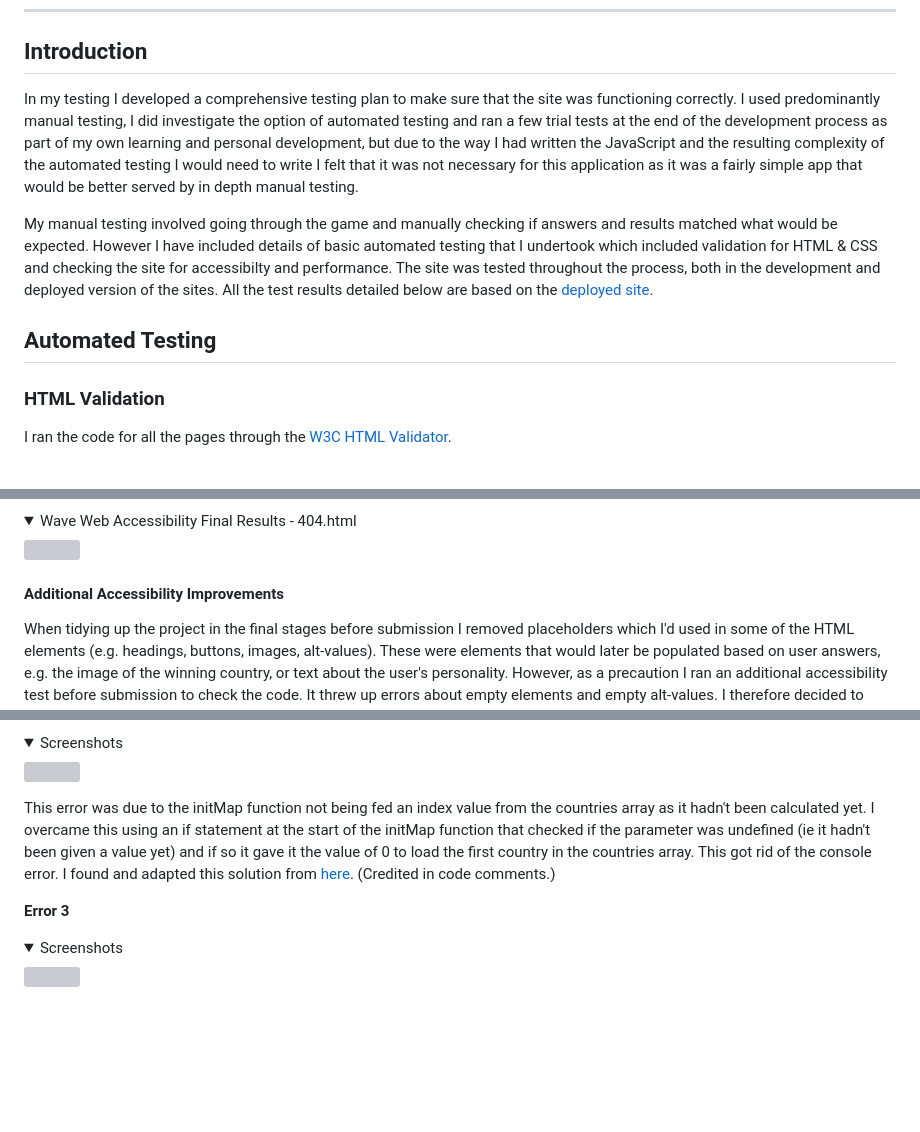
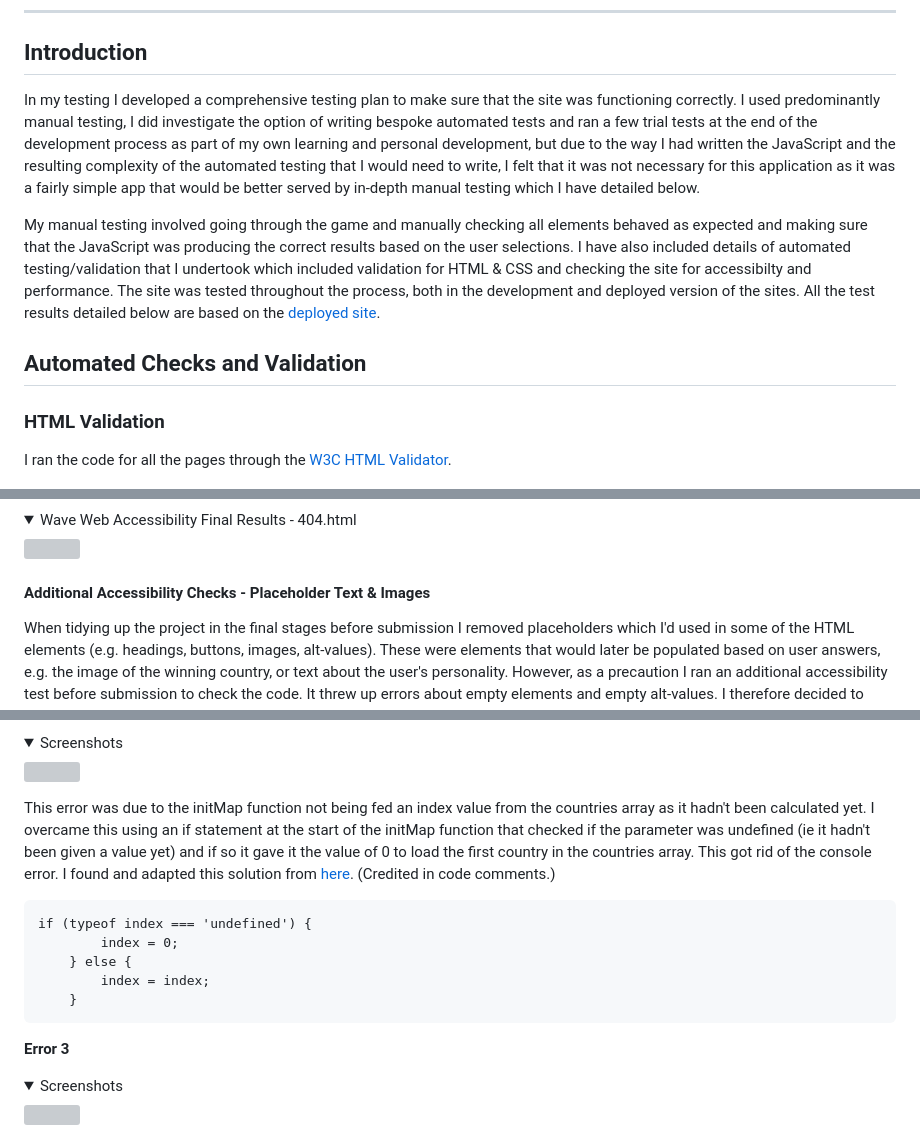
Before and after one commit to emmahewson/mp2_travel_quiz, a Markdown page: TESTING.md, 3 parts joined by grey strips. GitHub-like rendering; folded sections open; blank space fills up the shorter version; grey boxes are pictures that could not be loaded.

````diff
--- a/TESTING.md
+++ b/TESTING.md
@@ -32,11 +32,11 @@ This is the testing documentation for my web application: The Travel Personality
 
 ## Introduction
 
-In my testing I developed a comprehensive testing plan to make sure that the site was functioning correctly. I used predominantly manual testing, I did investigate the option of automated testing and ran a few trial tests at the end of the development process as part of my own learning and personal development, but due to the way I had written the JavaScript and the resulting complexity of the automated testing I would need to write I felt that it was not necessary for this application as it was a fairly simple app that would be better served by in depth manual testing.
+In my testing I developed a comprehensive testing plan to make sure that the site was functioning correctly. I used predominantly manual testing, I did investigate the option of writing bespoke automated tests and ran a few trial tests at the end of the development process as part of my own learning and personal development, but due to the way I had written the JavaScript and the resulting complexity of the automated testing that I would need to write, I felt that it was not necessary for this application as it was a fairly simple app that would be better served by in-depth manual testing which I have detailed below.
 
-My manual testing involved going through the game and manually checking if answers and results matched what would be expected. However I have included details of basic automated testing that I undertook which included validation for HTML & CSS and checking the site for accessibilty and performance. The site was tested throughout the process, both in the development and deployed version of the sites. All the test results detailed below are based on the [deployed site](https://emmahewson.github.io/mp2_travel_quiz/).
+My manual testing involved going through the game and manually checking all elements behaved as expected and making sure that the JavaScript was producing the correct results based on the user selections. I have also included details of automated testing/validation that I undertook which included validation for HTML & CSS and checking the site for accessibilty and performance. The site was tested throughout the process, both in the development and deployed version of the sites. All the test results detailed below are based on the [deployed site](https://emmahewson.github.io/mp2_travel_quiz/).
 
-## Automated Testing
+## Automated Checks and Validation
 
 ### HTML Validation
 
@@ -298,7 +298,7 @@ There were no errors or warnings on 404.html.
 </details>
 
 
-#### **Additional Accessibility Improvements**
+#### **Additional Accessibility Checks - Placeholder Text & Images**
 
 When tidying up the project in the final stages before submission I removed placeholders which I'd used in some of the HTML elements (e.g. headings, buttons, images, alt-values). These were elements that would later be populated based on user answers, e.g. the image of the winning country, or text about the user's personality. However, as a precaution I ran an additional accessibility test before submission to check the code. It threw up errors about empty elements and empty alt-values. I therefore decided to reinstate some basic placeholder content to the site to avoid these errors.
 
@@ -681,8 +684,14 @@ This error was also stopping the map from loading. I fixed this by changing the
 
 </details>
 
-This error was due to the initMap function not being fed an index value from the countries array as it hadn't been calculated yet. I overcame this using an if statement at the start of the initMap function that checked if the parameter was undefined (ie it hadn't been given a value yet) and if so it gave it the value of 0 to load the first country in the countries array. This got rid of the console error.
-I found and adapted this solution from [here](https://www.javascripttutorial.net/es6/javascript-default-parameters/#:~:text=Setting%20JavaScript%20default%20parameters%20for,the%20default%20values%20of%20undefined%20.). (Credited in code comments.)
+This error was due to the initMap function not being fed an index value from the countries array as it hadn't been calculated yet. I overcame this using an if statement at the start of the initMap function that checked if the parameter was undefined (ie it hadn't been given a value yet) and if so it gave it the value of 0 to load the first country in the countries array. This got rid of the console error. I found and adapted this solution from [here](https://www.javascripttutorial.net/es6/javascript-default-parameters/#:~:text=Setting%20JavaScript%20default%20parameters%20for,the%20default%20values%20of%20undefined%20.). (Credited in code comments.)
+```
+if (typeof index === 'undefined') {
+        index = 0;
+    } else {
+        index = index;
+    }
+```
 
 
 **Error 3**
````
Also changed, not shown: other parts of TESTING.md (+5 -2 lines), README.md (+9 -4 lines).
